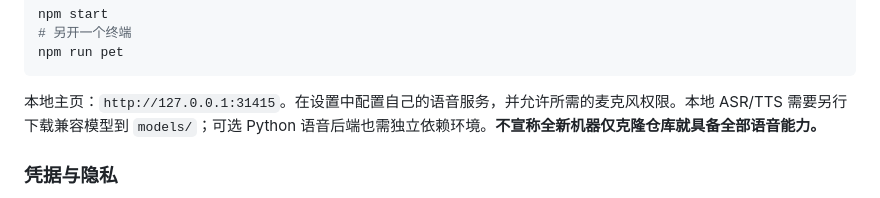
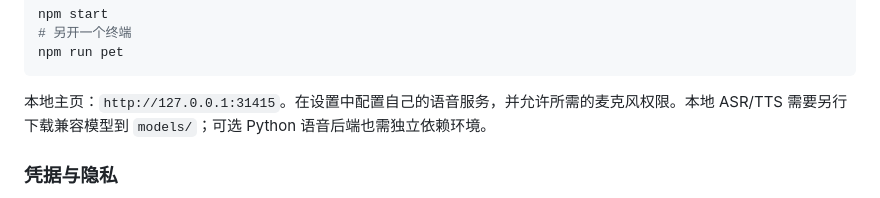
Before and after one commit to zheznanohana/pi-chan, a Markdown page: README.md, the part around the change. Rendered like a GitHub page.

Commit message:
Simplify README setup wording

````diff
--- a/README.md
+++ b/README.md
@@ -119,7 +119,7 @@ npm start
 npm run pet
 ```
 
-本地主页：`http://127.0.0.1:31415`。在设置中配置自己的语音服务，并允许所需的麦克风权限。本地 ASR/TTS 需要另行下载兼容模型到 `models/`；可选 Python 语音后端也需独立依赖环境。**不宣称全新机器仅克隆仓库就具备全部语音能力。**
+本地主页：`http://127.0.0.1:31415`。在设置中配置自己的语音服务，并允许所需的麦克风权限。本地 ASR/TTS 需要另行下载兼容模型到 `models/`；可选 Python 语音后端也需独立依赖环境。
 
 ### 凭据与隐私
 
````
